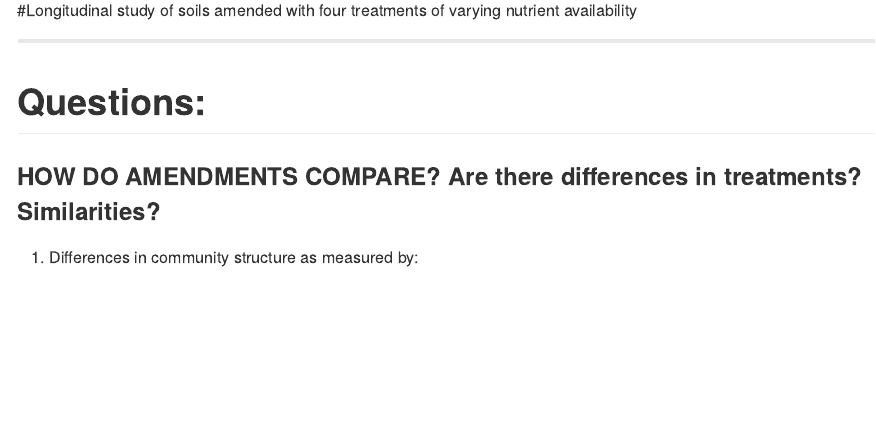
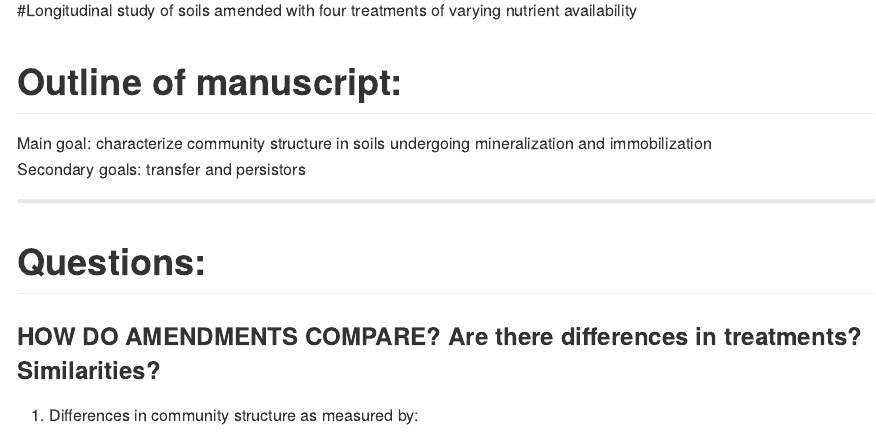
Before and after one commit to jflater/incubation_manuscript, an R Markdown document (README.RMD): the page in a window 1100 px wide, from 150 px down. Rendered offline with R 4.5, knitr and Pandoc, with nearby package versions.

```diff
--- a/README.RMD
+++ b/README.RMD
@@ -11,6 +11,10 @@
 ![](./images/giphy.gif)
 
 #Longitudinal study of soils amended with four treatments of varying nutrient availability
+
+# Outline of manuscript:
+Main goal: characterize community structure in soils undergoing mineralization and immobilization
+Secondary goals: transfer and persistors
 
 ****
 
```
Also changed, not shown: references/Cleveland2014_Article_LitterQualityVersusSoilMicrobi.pdf (renamed from refrences/Cleveland2014_Article_LitterQualityVersusSoilMicrobi.pdf), references/Organic nitrogen rearranges both structure and activity of the soil-borne microbial seedbank.pdf (renamed from refrences/Organic nitrogen rearranges both structure and activity of the soil-borne microbial seedbank.pdf), references/Soil C and N availability determine the priming effect: microbial N mining and stoichiometric decomposition theories.pdf (added), references/The ecological coherence of high bacterial taxonomic ranks.pdf (renamed from refrences/The ecological coherence of high bacterial taxonomic ranks.pdf), 6 other files.
